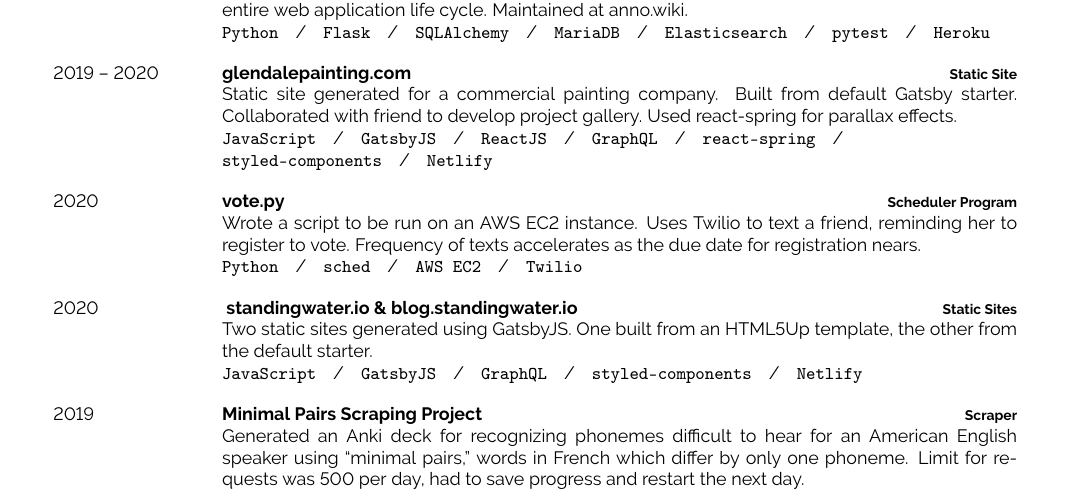
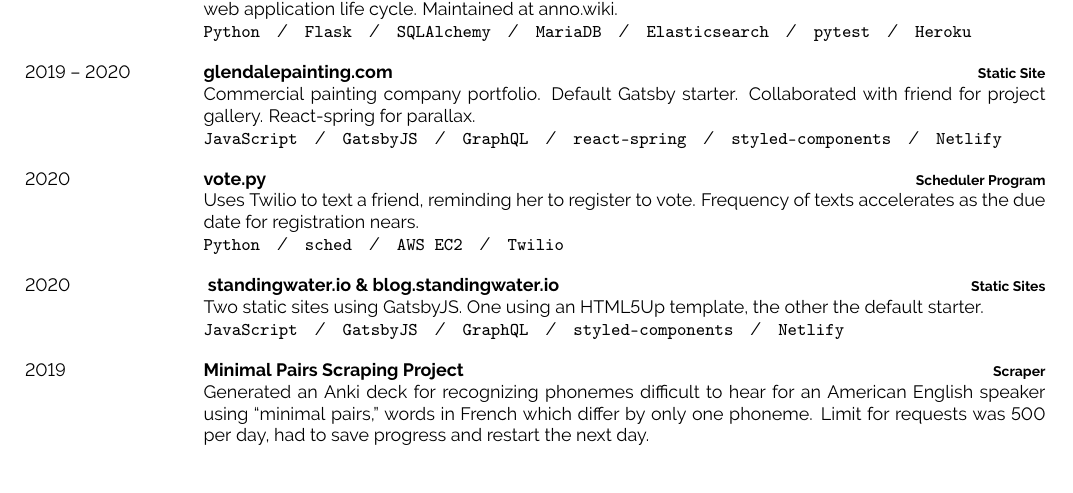
Before and after one commit to mas-4/resume, a LaTeX document (main.tex, which reads developercv.cls): part of page 1 of 2 before the commit and part of the page after it, cut so that both start at the same text, the shorter picture padded with empty space. Compiled offline with pdfLaTeX.

Commit message:
Expand margins, cut text, got it to one page

```diff
--- a/developercv.cls
+++ b/developercv.cls
@@ -50,10 +50,10 @@
 
 \geometry{
 	paper=a4paper, % Paper size, change to letterpaper for US letter size
-	top=1.75cm, % Top margin
-	bottom=1.75cm, % Bottom margin
-	left=2cm, % Left margin
-	right=2cm, % Right margin
+	top=1cm, % Top margin
+	bottom=1cm, % Bottom margin
+	left=1.5cm, % Left margin
+	right=1.5cm, % Right margin
 	headheight=0.75cm, % Header height
 	footskip=1cm, % Space from the bottom margin to the baseline of the footer
 	headsep=0.5cm, % Space from the top margin to the baseline of the header
--- a/main.tex
+++ b/main.tex
@@ -129,13 +129,11 @@
 		{2019 -- 2020}
         {{\href{https://glendalepainting.netlify.app}{glendalepainting.com}}}
 		{Static Site}
-		{Static site generated for a commercial painting company. Built from
-        default Gatsby starter. Collaborated with friend to develop project
-        gallery. Used react-spring for parallax effects.
+        {Commercial painting company portfolio. Default Gatsby starter.
+        Collaborated with friend for project gallery. React-spring for parallax.
         \\
         \texttt{JavaScript}\slashsep
         \texttt{GatsbyJS}\slashsep
-        \texttt{ReactJS}\slashsep
         \texttt{GraphQL}\slashsep
         \texttt{react-spring}\slashsep
         \texttt{styled-components}\slashsep
@@ -145,9 +143,8 @@
 		{2020}
 		{vote.py}
 		{Scheduler Program}
-		{Wrote a script to be run on an AWS EC2 instance. Uses Twilio to text a
-        friend, reminding her to register to vote. Frequency of texts
-        accelerates as the due date for registration nears.
+        {Uses Twilio to text a friend, reminding her to register to vote.
+        Frequency of texts accelerates as the due date for registration nears.
         \\
         \texttt{Python}\slashsep
         \texttt{sched}\slashsep
@@ -161,8 +158,8 @@
             \& {\href{https://blog.standingwater.io}{blog.standingwater.io}}
         }
         {Static Sites}
-        {Two static sites generated using GatsbyJS. One built from an HTML5Up
-        template, the other from the default starter.
+        {Two static sites using GatsbyJS. One using an HTML5Up
+        template, the other the default starter.
         \\
         \texttt{JavaScript}\slashsep
         \texttt{GatsbyJS}\slashsep
```
Also changed, not shown: main.pdf, main.tex (2 more changed lines).
